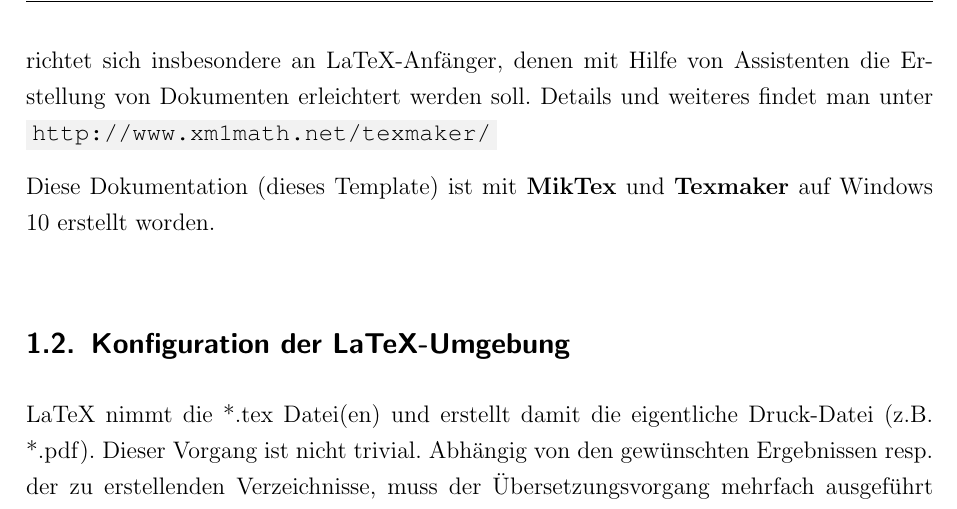
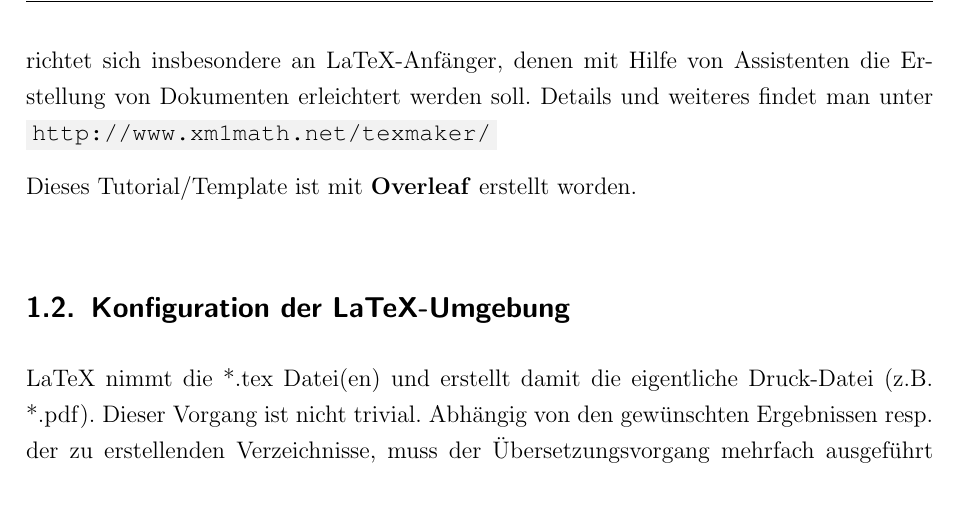
Before and after one commit to pkmlp/LaTeX-Tutorial-Overleaf, a LaTeX document (Tutorial.tex, which reads Inhalte/Installation.tex): part of page 12 of 44, cut so that both start at the same text. Compiled offline with pdfLaTeX.

Commit message:
Update Installation.tex

```diff
--- a/Inhalte/Installation.tex
+++ b/Inhalte/Installation.tex
@@ -18,4 +18,4 @@ Da LaTeX ein freies Produkt ist, welches auch im Sourcecode verfügbar ist, gibt
 
 \textbf{Texmaker\index{Texmaker}} ist ein plattformübergreifender Unicode-Texteditor für die Erstellung von LaTeX-Dokumenten. Die Software wird unter der GNU General Public License ver\-öf\-fent\-licht. Texmaker ist sehr gut bedienbar und übersichtlich. Ähnlich zu den anderen bekannten LaTeX - Editoren bietet auch er die grundlegende Unterstützung beim Einfügen von LaTeX-Konstruktionselementen - jedoch noch einige weitere Besonderheiten. Der Editor richtet sich insbesondere an LaTeX-Anfänger, denen mit Hilfe von Assistenten die Erstellung von Dokumenten erleichtert werden soll. Details und weiteres findet man unter \code{\url{http://www.xm1math.net/texmaker/}}
 
-Diese Dokumentation (dieses Template) ist mit \textbf{MikTex} und \textbf{Texmaker} auf Windows 10 erstellt worden.
+Dieses Tutorial/Template ist mit \textbf{Overleaf} erstellt worden.
```
